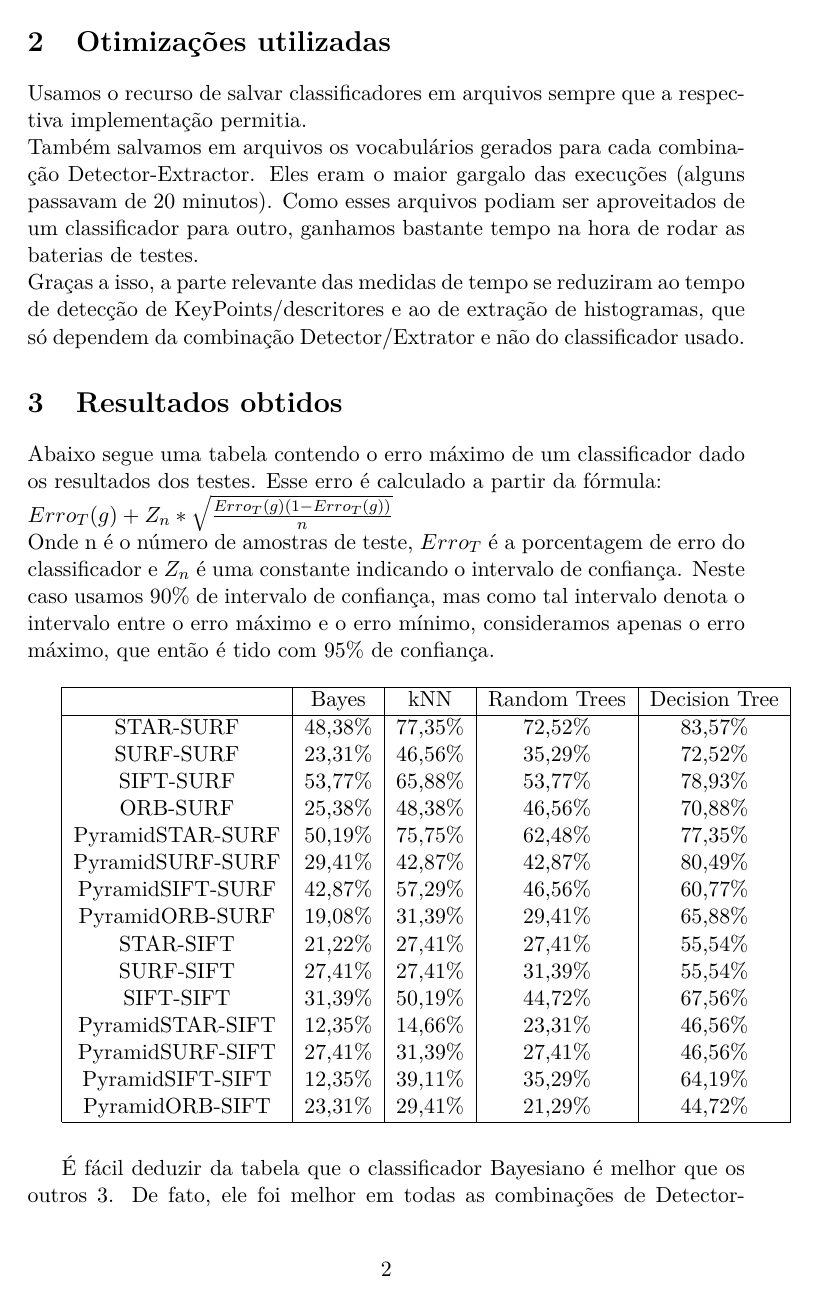
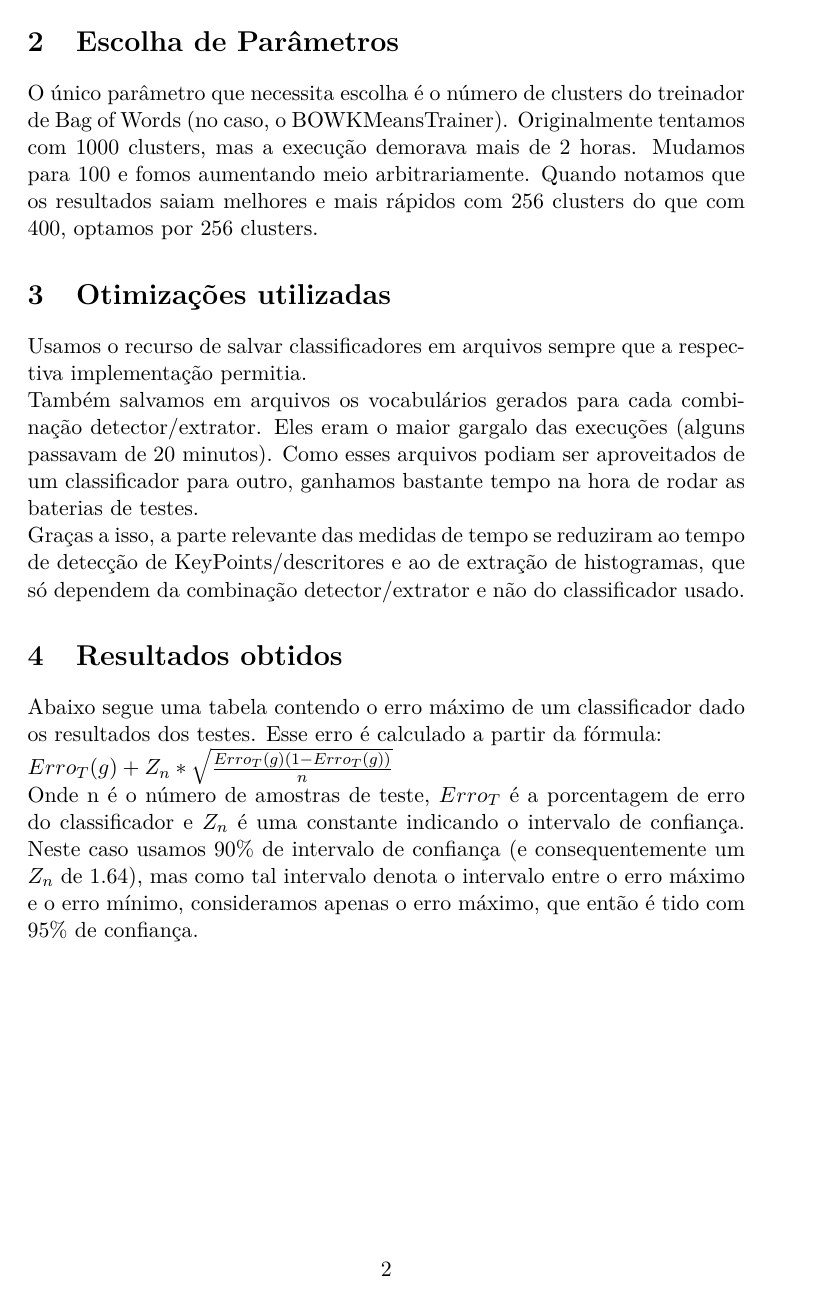
Before and after one commit to Kazuo256/mac0460-projeto, a LaTeX document (relatorio.tex): page 2 of 4. Compiled offline with pdfLaTeX.

Commit message:
Mais mudanças no relatório.

```diff
--- a/relatorio.tex
+++ b/relatorio.tex
@@ -61,15 +61,18 @@ Motivos de uso:
 
 * A combinação de detector/extrator ORB+SIFT causava falha de segmentação.
 
+\section{Escolha de Parâmetros}
+O único parâmetro que necessita escolha é o número de clusters do treinador de Bag of Words (no caso, o BOWKMeansTrainer). Originalmente tentamos com 1000 clusters, mas a execução demorava mais de 2 horas. Mudamos para 100 e fomos aumentando meio arbitrariamente. Quando notamos que os resultados saiam melhores e mais rápidos com 256 clusters do que com 400, optamos por 256 clusters.
+
 \section{Otimizações utilizadas}
 Usamos o recurso de salvar classificadores em arquivos sempre que a respectiva implementação permitia.\\*
-Também salvamos em arquivos os vocabulários gerados para cada combinação Detector-Extractor. Eles eram o maior gargalo das execuções (alguns passavam de 20 minutos). Como esses arquivos podiam ser aproveitados de um classificador para outro, ganhamos bastante tempo na hora de rodar as baterias de testes.\\*
-Graças a isso, a parte relevante das medidas de tempo se reduziram ao tempo de detecção de KeyPoints/descritores e ao de extração de histogramas, que só dependem da combinação Detector/Extrator e não do classificador usado.
+Também salvamos em arquivos os vocabulários gerados para cada combinação detector/extrator. Eles eram o maior gargalo das execuções (alguns passavam de 20 minutos). Como esses arquivos podiam ser aproveitados de um classificador para outro, ganhamos bastante tempo na hora de rodar as baterias de testes.\\*
+Graças a isso, a parte relevante das medidas de tempo se reduziram ao tempo de detecção de KeyPoints/descritores e ao de extração de histogramas, que só dependem da combinação detector/extrator e não do classificador usado.
 
 \section{Resultados obtidos}
 
 Abaixo segue uma tabela contendo o erro máximo de um classificador dado os resultados dos testes. Esse erro é calculado a partir da fórmula:\\* $ Erro_T(g)+Z_n * \sqrt{\frac{Erro_T(g)(1 - Erro_T(g))}{n}} $\\*
-Onde n é o número de amostras de teste, $Erro_T$ é a porcentagem de erro do classificador e $Z_n$ é uma constante indicando o intervalo de confiança. Neste caso usamos 90\% de intervalo de confiança, mas como tal intervalo denota o intervalo entre o erro máximo e o erro mínimo, consideramos apenas o erro máximo, que então é tido com 95\% de confiança.\\*
+Onde n é o número de amostras de teste, $Erro_T$ é a porcentagem de erro do classificador e $Z_n$ é uma constante indicando o intervalo de confiança. Neste caso usamos 90\% de intervalo de confiança (e consequentemente um $Z_n$ de 1.64), mas como tal intervalo denota o intervalo entre o erro máximo e o erro mínimo, consideramos apenas o erro máximo, que então é tido com 95\% de confiança.\\*
 
 \begin{tabular}{|c|c|c|c|c|}
     \hline
```
Also changed, not shown: relatorio.tex (6 more changed lines).
